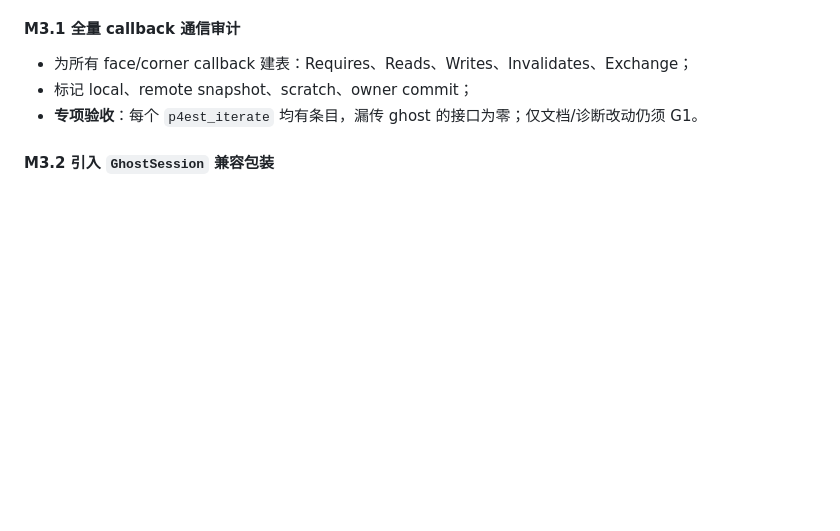
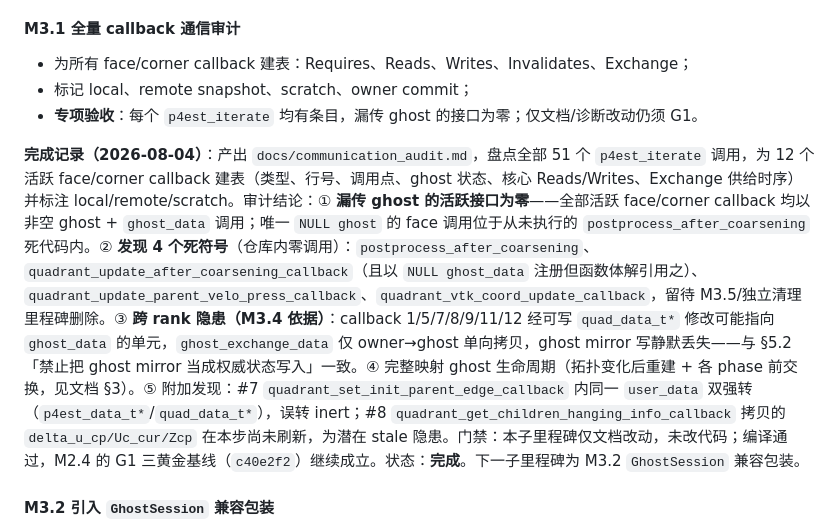
Before and after one commit to chunyuan-xu/Lagrangian-AMR, a Markdown page: docs/reconstruction.md, the part around the change. GitHub-like rendering; blank space fills up the shorter version.

```diff
--- a/docs/reconstruction.md
+++ b/docs/reconstruction.md
@@ -954,6 +954,8 @@ G1 是最低完成门槛。任何子里程碑不得因 G0 或 G3 通过而跳过
 - 标记 local、remote snapshot、scratch、owner commit；
 - **专项验收**：每个 `p4est_iterate` 均有条目，漏传 ghost 的接口为零；仅文档/诊断改动仍须 G1。
 
+**完成记录（2026-08-04）**：产出 `docs/communication_audit.md`，盘点全部 51 个 `p4est_iterate` 调用，为 12 个活跃 face/corner callback 建表（类型、行号、调用点、ghost 状态、核心 Reads/Writes、Exchange 供给时序）并标注 local/remote/scratch。审计结论：① **漏传 ghost 的活跃接口为零**——全部活跃 face/corner callback 均以非空 ghost + `ghost_data` 调用；唯一 `NULL ghost` 的 face 调用位于从未执行的 `postprocess_after_coarsening` 死代码内。② **发现 4 个死符号**（仓库内零调用）：`postprocess_after_coarsening`、`quadrant_update_after_coarsening_callback`（且以 `NULL ghost_data` 注册但函数体解引用之）、`quadrant_update_parent_velo_press_callback`、`quadrant_vtk_coord_update_callback`，留待 M3.5/独立清理里程碑删除。③ **跨 rank 隐患（M3.4 依据）**：callback 1/5/7/8/9/11/12 经可写 `quad_data_t*` 修改可能指向 `ghost_data` 的单元，`ghost_exchange_data` 仅 owner→ghost 单向拷贝，ghost mirror 写静默丢失——与 §5.2「禁止把 ghost mirror 当成权威状态写入」一致。④ 完整映射 ghost 生命周期（拓扑变化后重建 + 各 phase 前交换，见文档 §3）。⑤ 附加发现：#7 `quadrant_set_init_parent_edge_callback` 内同一 `user_data` 双强转（`p4est_data_t*`/`quad_data_t*`），误转 inert；#8 `quadrant_get_children_hanging_info_callback` 拷贝的 `delta_u_cp/Uc_cur/Zcp` 在本步尚未刷新，为潜在 stale 隐患。门禁：本子里程碑仅文档改动，未改代码；编译通过，M2.4 的 G1 三黄金基线（`c40e2f2`）继续成立。状态：**完成**。下一子里程碑为 M3.2 `GhostSession` 兼容包装。
+
 #### M3.2 引入 `GhostSession` 兼容包装
 
 - 包装 create/exchange/destroy/generation，旧调用暂时从包装内部转发；
```
Also changed, not shown: docs/communication_audit.md (added, +117 -0 lines).
